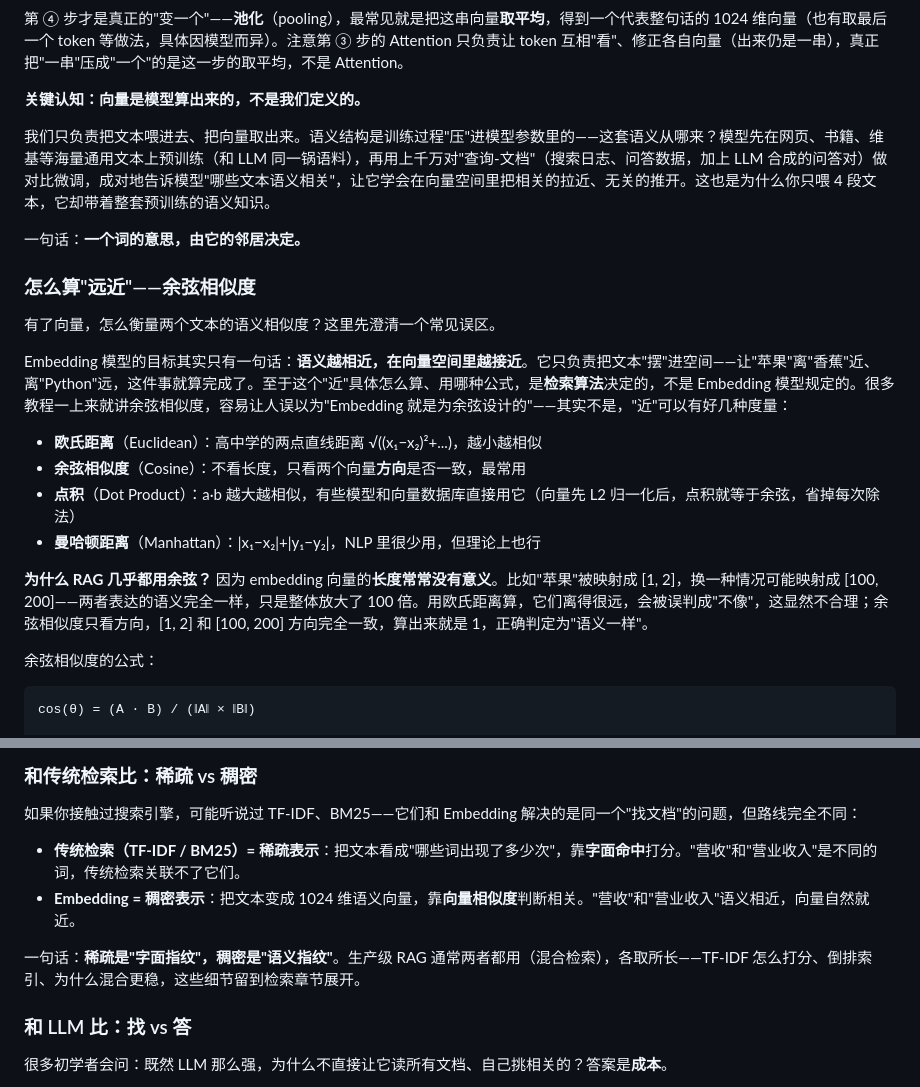
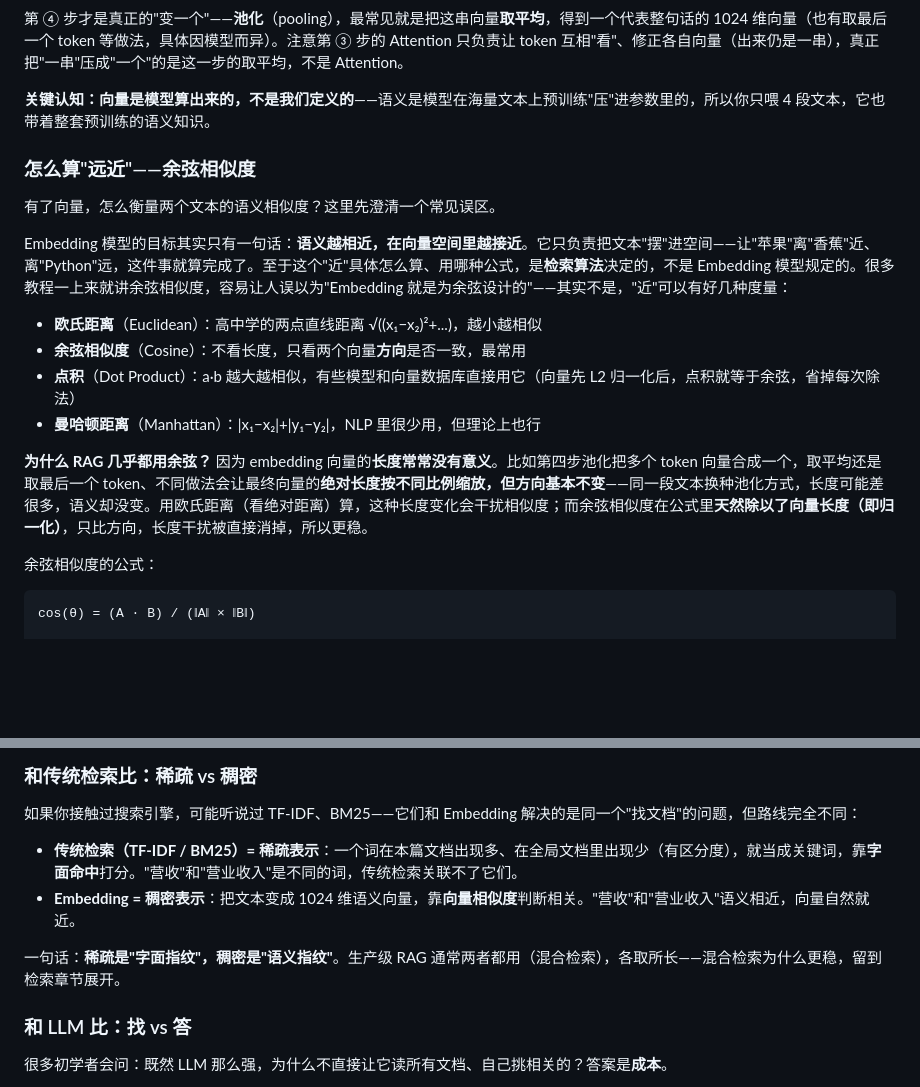
Before and after one commit to alicexl/Mini-RAG, a Markdown page: step1_embedding/讲稿.md, 2 parts joined by grey strips. Rendered like a GitHub page; blank space fills up the shorter version.

Commit message:
docs(step1): 按口播审视调整 A/B/C 三处
- 稀疏vs稠密补 TF/IDF 区分度机制（和口播对齐），引向句精简
- 关键认知段精简成一句（去对比微调细节和 Firth 点睛）
- 余弦「为什么用」去掉 [1,2]/[100,200] 例子，改用「池化导致长度按比例缩放、方向不变 + 余弦天然归一化」论证，与池化节、代码归一化前后呼应

Co-Authored-By: Claude <noreply@anthropic.com>

```diff
--- a/step1_embedding/讲稿.md
+++ b/step1_embedding/讲稿.md
@@ -101,11 +101,7 @@
 
 第 ④ 步才是真正的"变一个"——**池化**（pooling），最常见就是把这串向量**取平均**，得到一个代表整句话的 1024 维向量（也有取最后一个 token 等做法，具体因模型而异）。注意第 ③ 步的 Attention 只负责让 token 互相"看"、修正各自向量（出来仍是一串），真正把"一串"压成"一个"的是这一步的取平均，不是 Attention。
 
-**关键认知：向量是模型算出来的，不是我们定义的。**
-
-我们只负责把文本喂进去、把向量取出来。语义结构是训练过程"压"进模型参数里的——这套语义从哪来？模型先在网页、书籍、维基等海量通用文本上预训练（和 LLM 同一锅语料），再用上千万对"查询-文档"（搜索日志、问答数据，加上 LLM 合成的问答对）做对比微调，成对地告诉模型"哪些文本语义相关"，让它学会在向量空间里把相关的拉近、无关的推开。这也是为什么你只喂 4 段文本，它却带着整套预训练的语义知识。
-
-一句话：**一个词的意思，由它的邻居决定。**
+**关键认知：向量是模型算出来的，不是我们定义的**——语义是模型在海量文本上预训练"压"进参数里的，所以你只喂 4 段文本，它也带着整套预训练的语义知识。
 
 ### 怎么算"远近"——余弦相似度
 
@@ -118,7 +114,7 @@ Embedding 模型的目标其实只有一句话：**语义越相近，在向量
 - **点积**（Dot Product）：a·b 越大越相似，有些模型和向量数据库直接用它（向量先 L2 归一化后，点积就等于余弦，省掉每次除法）
 - **曼哈顿距离**（Manhattan）：|x₁−x₂|+|y₁−y₂|，NLP 里很少用，但理论上也行
 
-**为什么 RAG 几乎都用余弦？** 因为 embedding 向量的**长度常常没有意义**。比如"苹果"被映射成 [1, 2]，换一种情况可能映射成 [100, 200]——两者表达的语义完全一样，只是整体放大了 100 倍。用欧氏距离算，它们离得很远，会被误判成"不像"，这显然不合理；余弦相似度只看方向，[1, 2] 和 [100, 200] 方向完全一致，算出来就是 1，正确判定为"语义一样"。
+**为什么 RAG 几乎都用余弦？** 因为 embedding 向量的**长度常常没有意义**。比如第四步池化把多个 token 向量合成一个，取平均还是取最后一个 token、不同做法会让最终向量的**绝对长度按不同比例缩放，但方向基本不变**——同一段文本换种池化方式，长度可能差很多，语义却没变。用欧氏距离（看绝对距离）算，这种长度变化会干扰相似度；而余弦相似度在公式里**天然除以了向量长度（即归一化）**，只比方向，长度干扰被直接消掉，所以更稳。
 
 余弦相似度的公式：
 
@@ -216,10 +212,10 @@ python step1_embedding/demo.py
 
 如果你接触过搜索引擎，可能听说过 TF-IDF、BM25——它们和 Embedding 解决的是同一个"找文档"的问题，但路线完全不同：
 
-- **传统检索（TF-IDF / BM25）= 稀疏表示**：把文本看成"哪些词出现了多少次"，靠**字面命中**打分。"营收"和"营业收入"是不同的词，传统检索关联不了它们。
+- **传统检索（TF-IDF / BM25）= 稀疏表示**：一个词在本篇文档出现多、在全局文档里出现少（有区分度），就当成关键词，靠**字面命中**打分。"营收"和"营业收入"是不同的词，传统检索关联不了它们。
 - **Embedding = 稠密表示**：把文本变成 1024 维语义向量，靠**向量相似度**判断相关。"营收"和"营业收入"语义相近，向量自然就近。
 
-一句话：**稀疏是"字面指纹"，稠密是"语义指纹"**。生产级 RAG 通常两者都用（混合检索），各取所长——TF-IDF 怎么打分、倒排索引、为什么混合更稳，这些细节留到检索章节展开。
+一句话：**稀疏是"字面指纹"，稠密是"语义指纹"**。生产级 RAG 通常两者都用（混合检索），各取所长——混合检索为什么更稳，留到检索章节展开。
 
 ### 和 LLM 比：找 vs 答
 
```
